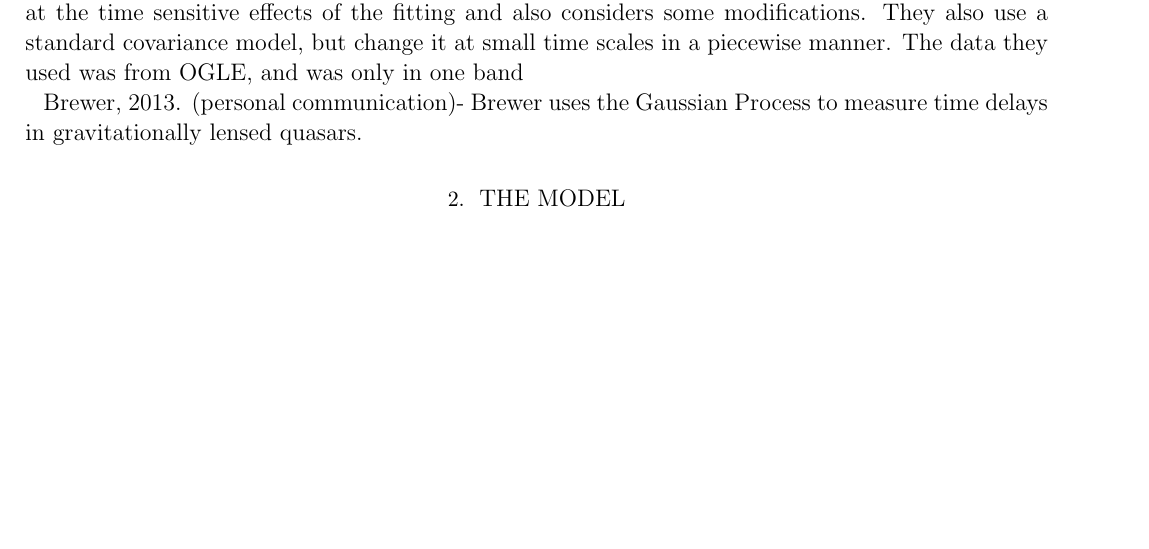
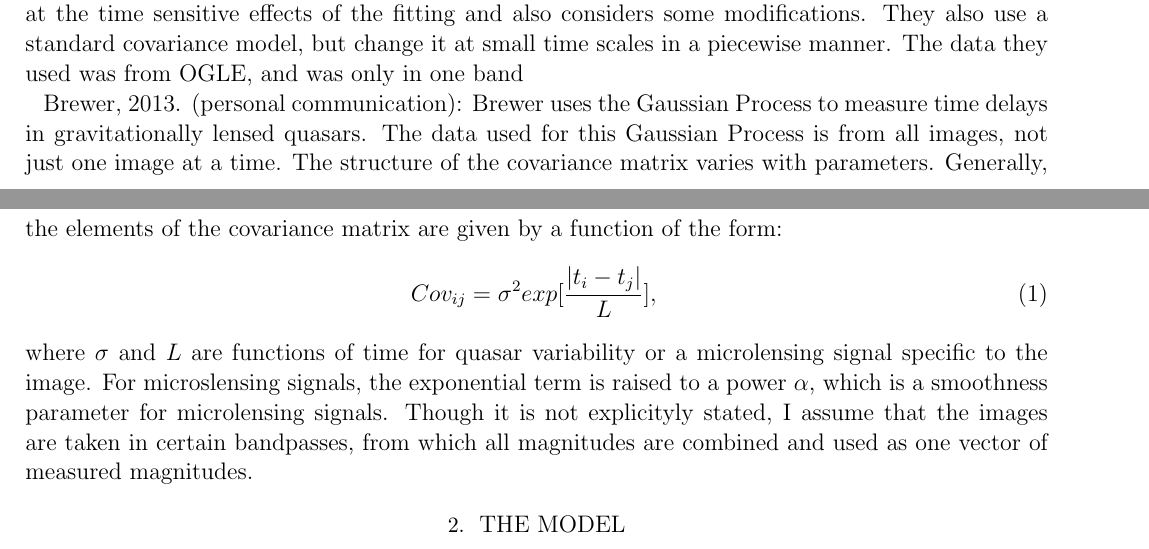
Before and after one commit to mykytyn/QuasarVariability, a LaTeX paper (documents/qv.tex): part of page 1 of 5 before the commit and two parts of pages 1 and 2 of 5 after it, the two joined at a grey line, cut so that both start at the same text, the shorter picture padded with empty space. Compiled offline with pdfLaTeX; an older LaTeX class or package is replaced by its successor.

Commit message:
Brewer summary

```diff
--- a/documents/qv.tex
+++ b/documents/qv.tex
@@ -57,8 +57,12 @@ Zu, et. al. 2012 - ``Is Quasar Optical Variability a Damped Random Walk'':
 This paper looks at the time sensitive effects of the fitting and also considers some modifications. They also use a standard covariance model, but change it at small time scales in a piecewise manner. The data they used was from OGLE, and was only in one band
 
 
-Brewer, 2013. (personal communication)- Brewer uses the Gaussian Process to measure time delays in gravitationally lensed quasars.
-
+Brewer, 2013. (personal communication):
+Brewer uses the Gaussian Process to measure time delays in gravitationally lensed quasars. The data used for this Gaussian Process is from all images, not just one image at a time. The structure of the covariance matrix varies with parameters. Generally, the elements of the covariance matrix are given by a function of the form:
+\begin{eqnarray}
+Cov_{ij}=\sigma^2 exp[\frac{|t_i-t_j|}{L}],
+\end{eqnarray}
+where $\sigma$ and $L$ are functions of time for quasar variability or a microlensing signal specific to the image. For microslensing signals, the exponential term is raised to a power $\alpha$, which is a smoothness parameter for microlensing signals. Though it is not explicityly stated, I assume that the images are taken in certain bandpasses, from which all magnitudes are combined and used as one vector of measured magnitudes.
 \section{The model}
 
 In our language, a ``model'' is a likelihood function---a function
```
